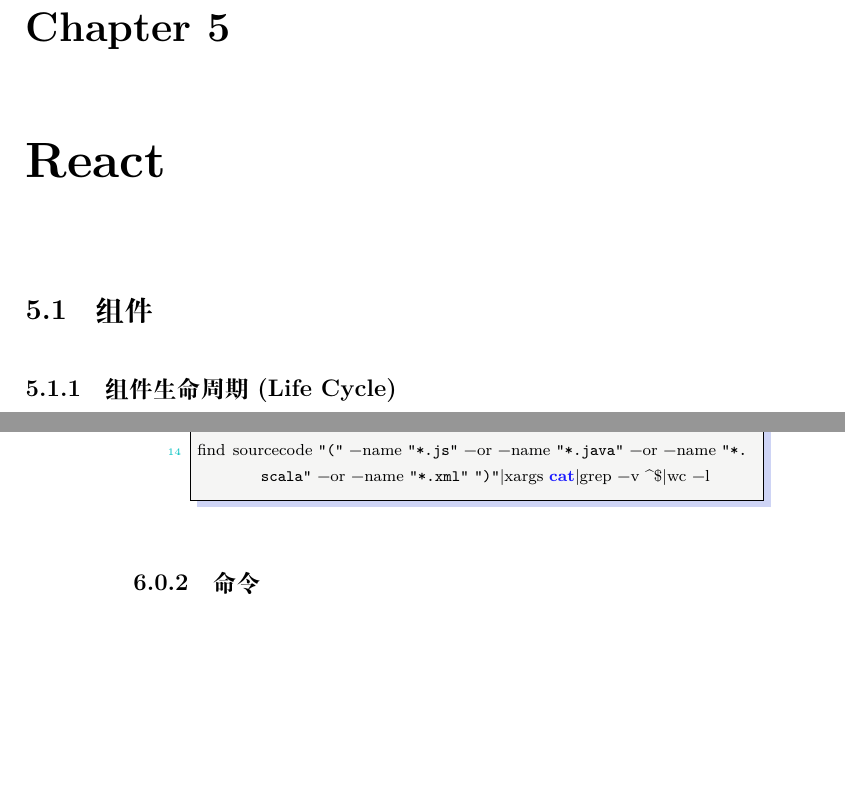
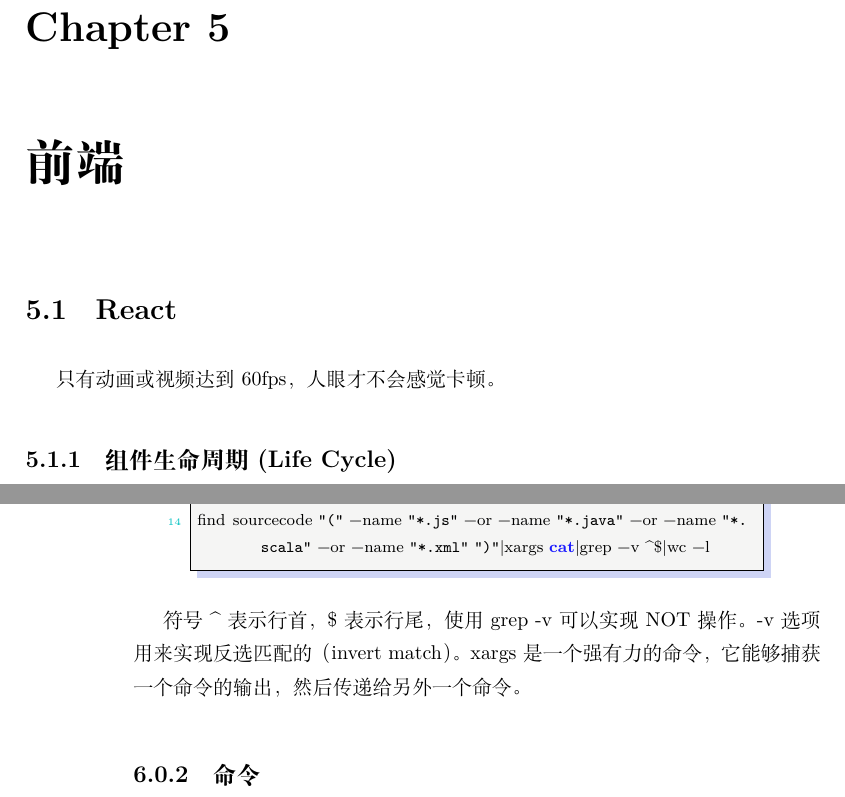
Before and after one commit to jiangxiaoqiang/devmanual, a LaTeX thesis (document.tex): two parts of pages 37 and 64 of 174, joined at a grey line, cut so that both start at the same text, the shorter picture padded with empty space. Compiled offline with XeLaTeX.

Commit message:
统计代码行数bash代码增加注释

```diff
--- a/document.tex
+++ b/document.tex
@@ -870,9 +870,11 @@
 sudo pip install mysql-python
 \end{lstlisting}
 
-\chapter{React}
-
-\section{组件}
+\chapter{前端}
+
+\section{React}
+
+只有动画或视频达到60fps，人眼才不会感觉卡顿。
 
 \subsection{组件生命周期(Life Cycle)}
 
@@ -1560,6 +1562,7 @@
 find sourcecode "(" -name "*.js" -or -name "*.java" -or -name "*.scala" -or -name "*.xml" ")"|xargs cat|grep -v ^$|wc -l
 \end{lstlisting}
 
+符号$\textasciicircum$表示行首，\$表示行尾，使用grep -v可以实现NOT操作。-v选项用来实现反选匹配的（ invert match）。xargs 是一个强有力的命令，它能够捕获一个命令的输出，然后传递给另外一个命令。
 
 \subsection{命令}
 
```
